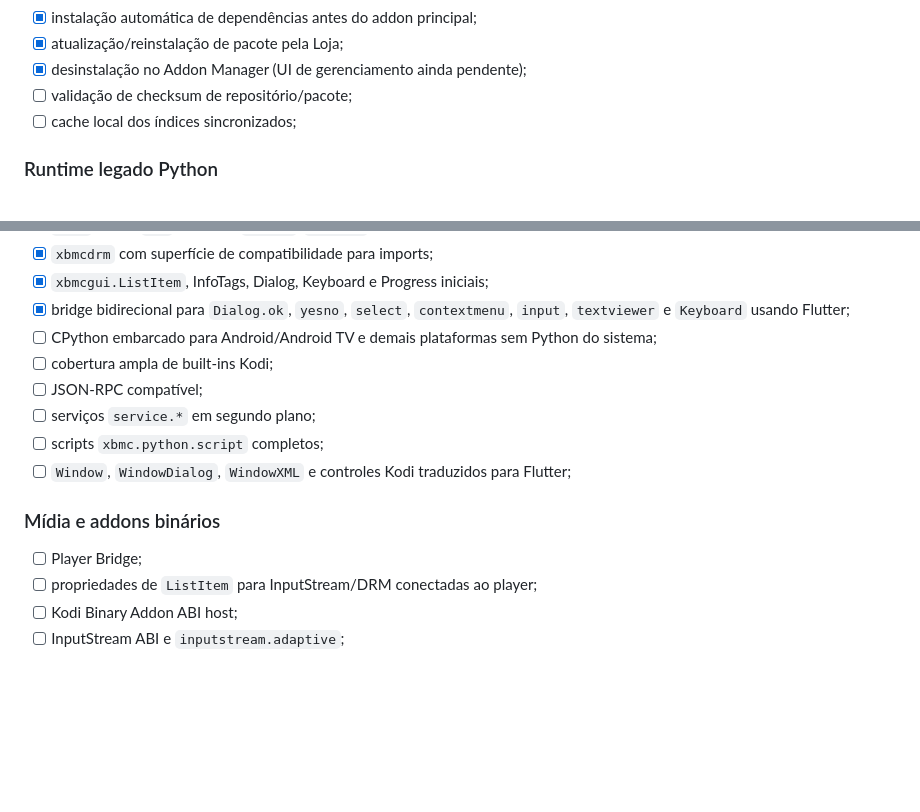
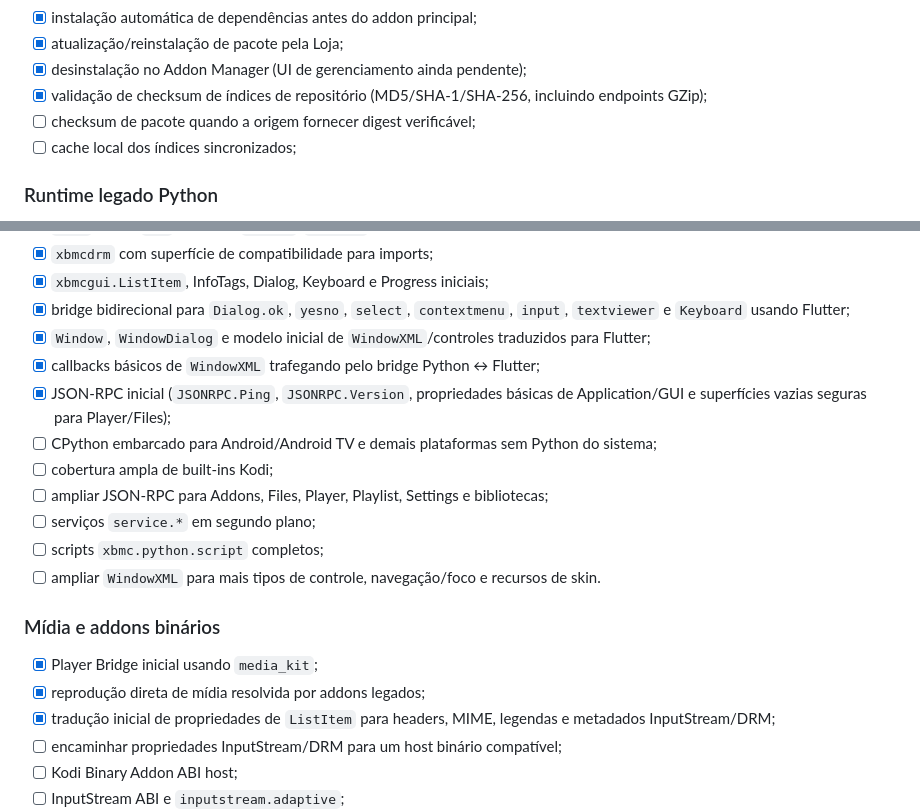
Before and after one commit to SrTristeSad/AddKo, a Markdown page: docs/ROADMAP.md, 2 parts joined by grey strips. Drawn GitHub-style; blank space fills up the shorter version.

Commit message:
docs: update legacy compatibility roadmap

```diff
--- a/docs/ROADMAP.md
+++ b/docs/ROADMAP.md
@@ -21,7 +21,8 @@ Objetivo: instalar um addon Kodi existente e executá-lo sem modificar o pacote.
 - [x] instalação automática de dependências antes do addon principal;
 - [x] atualização/reinstalação de pacote pela Loja;
 - [x] desinstalação no Addon Manager (UI de gerenciamento ainda pendente);
-- [ ] validação de checksum de repositório/pacote;
+- [x] validação de checksum de índices de repositório (MD5/SHA-1/SHA-256, incluindo endpoints GZip);
+- [ ] checksum de pacote quando a origem fornecer digest verificável;
 - [ ] cache local dos índices sincronizados;
 
 ### Runtime legado Python
@@ -38,17 +39,22 @@ Objetivo: instalar um addon Kodi existente e executá-lo sem modificar o pacote.
 - [x] `xbmcdrm` com superfície de compatibilidade para imports;
 - [x] `xbmcgui.ListItem`, InfoTags, Dialog, Keyboard e Progress iniciais;
 - [x] bridge bidirecional para `Dialog.ok`, `yesno`, `select`, `contextmenu`, `input`, `textviewer` e `Keyboard` usando Flutter;
+- [x] `Window`, `WindowDialog` e modelo inicial de `WindowXML`/controles traduzidos para Flutter;
+- [x] callbacks básicos de `WindowXML` trafegando pelo bridge Python ↔ Flutter;
+- [x] JSON-RPC inicial (`JSONRPC.Ping`, `JSONRPC.Version`, propriedades básicas de Application/GUI e superfícies vazias seguras para Player/Files);
 - [ ] CPython embarcado para Android/Android TV e demais plataformas sem Python do sistema;
 - [ ] cobertura ampla de built-ins Kodi;
-- [ ] JSON-RPC compatível;
+- [ ] ampliar JSON-RPC para Addons, Files, Player, Playlist, Settings e bibliotecas;
 - [ ] serviços `service.*` em segundo plano;
 - [ ] scripts `xbmc.python.script` completos;
-- [ ] `Window`, `WindowDialog`, `WindowXML` e controles Kodi traduzidos para Flutter;
+- [ ] ampliar `WindowXML` para mais tipos de controle, navegação/foco e recursos de skin.
 
 ### Mídia e addons binários
 
-- [ ] Player Bridge;
-- [ ] propriedades de `ListItem` para InputStream/DRM conectadas ao player;
+- [x] Player Bridge inicial usando `media_kit`;
+- [x] reprodução direta de mídia resolvida por addons legados;
+- [x] tradução inicial de propriedades de `ListItem` para headers, MIME, legendas e metadados InputStream/DRM;
+- [ ] encaminhar propriedades InputStream/DRM para um host binário compatível;
 - [ ] Kodi Binary Addon ABI host;
 - [ ] InputStream ABI e `inputstream.adaptive`;
 - [ ] InputStream FFmpeg Direct;
```
